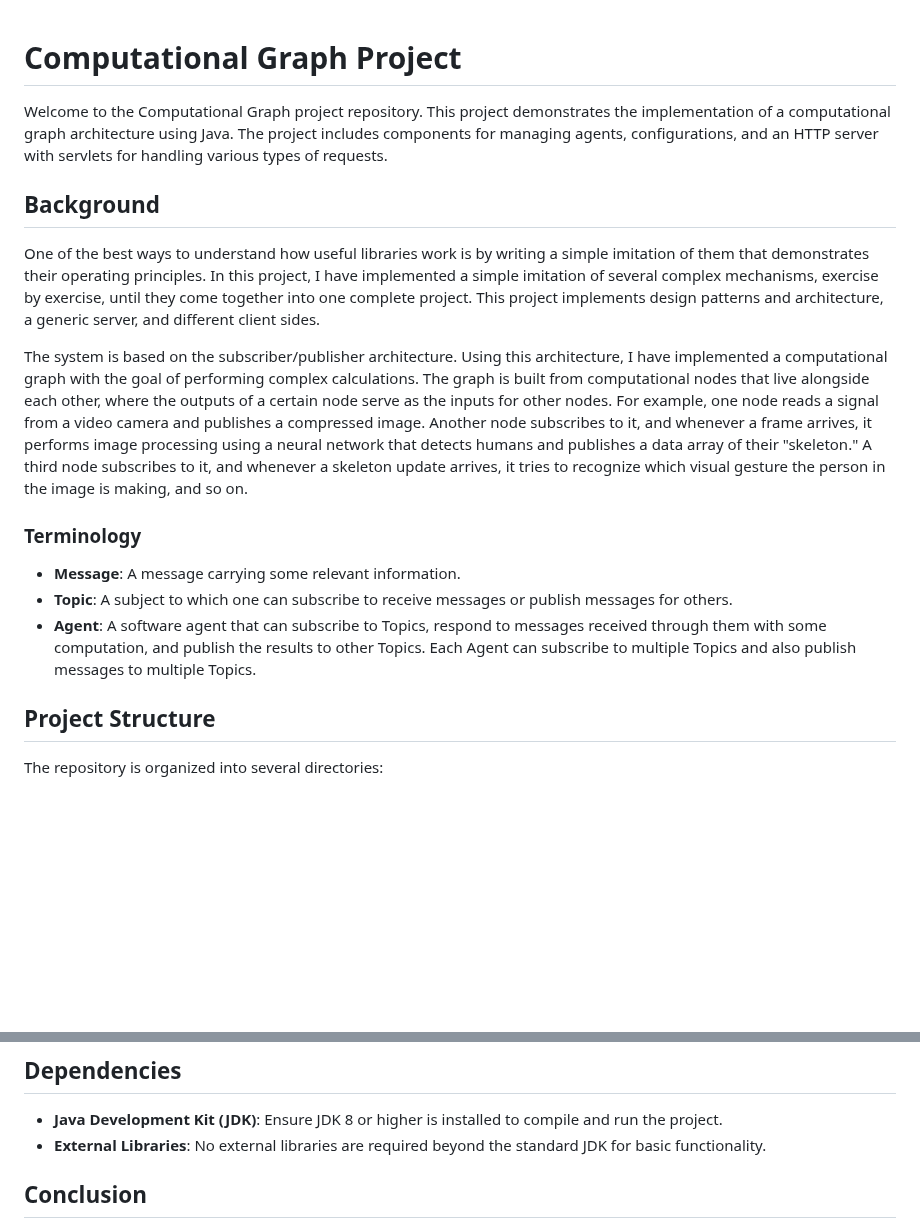
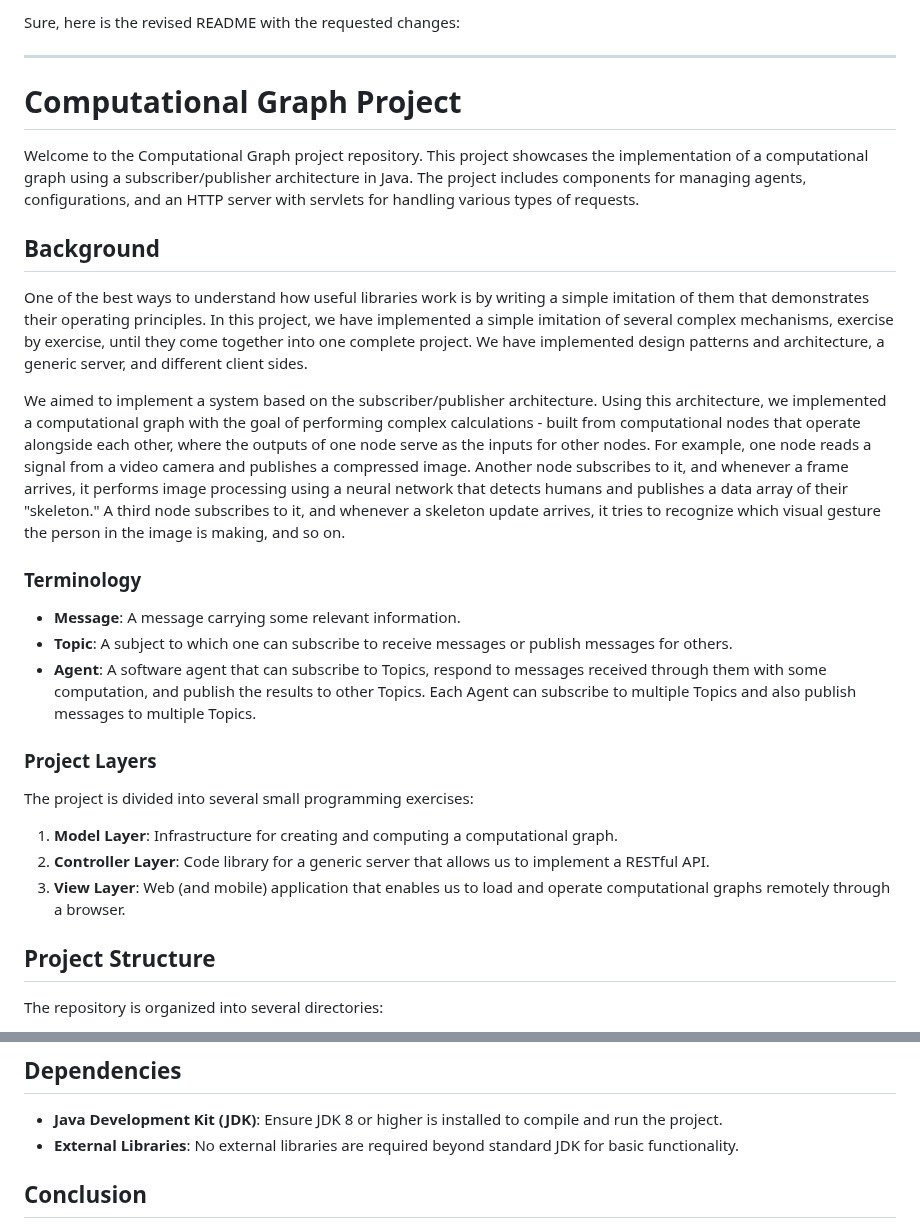
Before and after one commit to NoamRahat/computational-graph, a Markdown page: README.md, 2 parts joined by grey strips. Drawn GitHub-style; blank space fills up the shorter version.

```diff
--- a/README.md
+++ b/README.md
@@ -1,17 +1,30 @@
+Sure, here is the revised README with the requested changes:
+
+---
+
 # Computational Graph Project
 
-Welcome to the Computational Graph project repository. This project demonstrates the implementation of a computational graph architecture using Java. The project includes components for managing agents, configurations, and an HTTP server with servlets for handling various types of requests.
+Welcome to the Computational Graph project repository. This project showcases the implementation of a computational graph using a subscriber/publisher architecture in Java. The project includes components for managing agents, configurations, and an HTTP server with servlets for handling various types of requests.
 
 ## Background
 
-One of the best ways to understand how useful libraries work is by writing a simple imitation of them that demonstrates their operating principles. In this project, I have implemented a simple imitation of several complex mechanisms, exercise by exercise, until they come together into one complete project. This project implements design patterns and architecture, a generic server, and different client sides.
+One of the best ways to understand how useful libraries work is by writing a simple imitation of them that demonstrates their operating principles. In this project, we have implemented a simple imitation of several complex mechanisms, exercise by exercise, until they come together into one complete project. We have implemented design patterns and architecture, a generic server, and different client sides.
 
-The system is based on the subscriber/publisher architecture. Using this architecture, I have implemented a computational graph with the goal of performing complex calculations. The graph is built from computational nodes that live alongside each other, where the outputs of a certain node serve as the inputs for other nodes. For example, one node reads a signal from a video camera and publishes a compressed image. Another node subscribes to it, and whenever a frame arrives, it performs image processing using a neural network that detects humans and publishes a data array of their "skeleton." A third node subscribes to it, and whenever a skeleton update arrives, it tries to recognize which visual gesture the person in the image is making, and so on.
+We aimed to implement a system based on the subscriber/publisher architecture. Using this architecture, we implemented a computational graph with the goal of performing complex calculations - built from computational nodes that operate alongside each other, where the outputs of one node serve as the inputs for other nodes. For example, one node reads a signal from a video camera and publishes a compressed image. Another node subscribes to it, and whenever a frame arrives, it performs image processing using a neural network that detects humans and publishes a data array of their "skeleton." A third node subscribes to it, and whenever a skeleton update arrives, it tries to recognize which visual gesture the person in the image is making, and so on.
 
 ### Terminology
+
 - **Message**: A message carrying some relevant information.
 - **Topic**: A subject to which one can subscribe to receive messages or publish messages for others.
 - **Agent**: A software agent that can subscribe to Topics, respond to messages received through them with some computation, and publish the results to other Topics. Each Agent can subscribe to multiple Topics and also publish messages to multiple Topics.
+
+### Project Layers
+
+The project is divided into several small programming exercises:
+
+1. **Model Layer**: Infrastructure for creating and computing a computational graph.
+2. **Controller Layer**: Code library for a generic server that allows us to implement a RESTful API.
+3. **View Layer**: Web (and mobile) application that enables us to load and operate computational graphs remotely through a browser.
 
 ## Project Structure
 
@@ -68,7 +81,7 @@ Result: 15
 ## Dependencies
 
 - **Java Development Kit (JDK)**: Ensure JDK 8 or higher is installed to compile and run the project.
-- **External Libraries**: No external libraries are required beyond the standard JDK for basic functionality.
+- **External Libraries**: No external libraries are required beyond standard JDK for basic functionality.
 
 ## Conclusion
 
```
